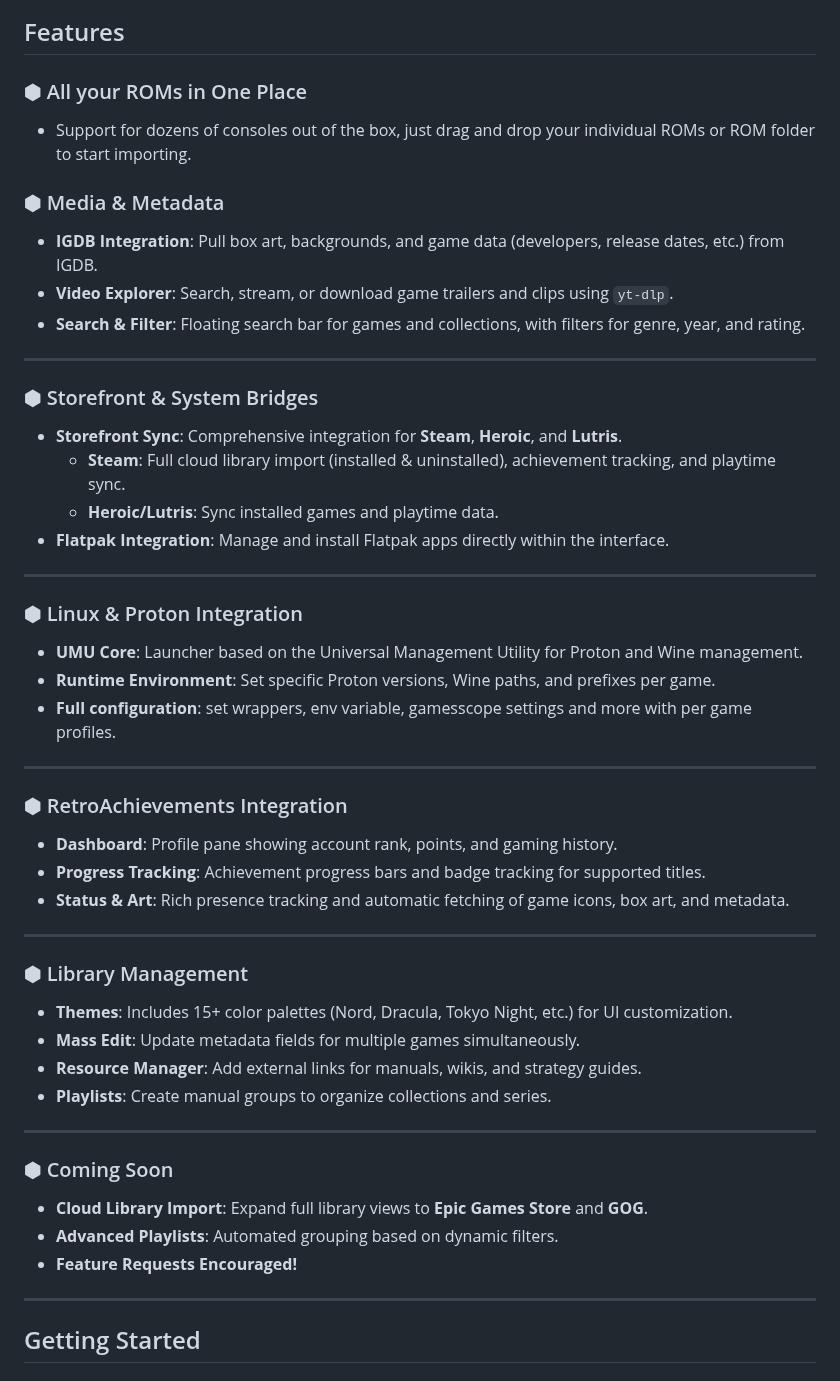
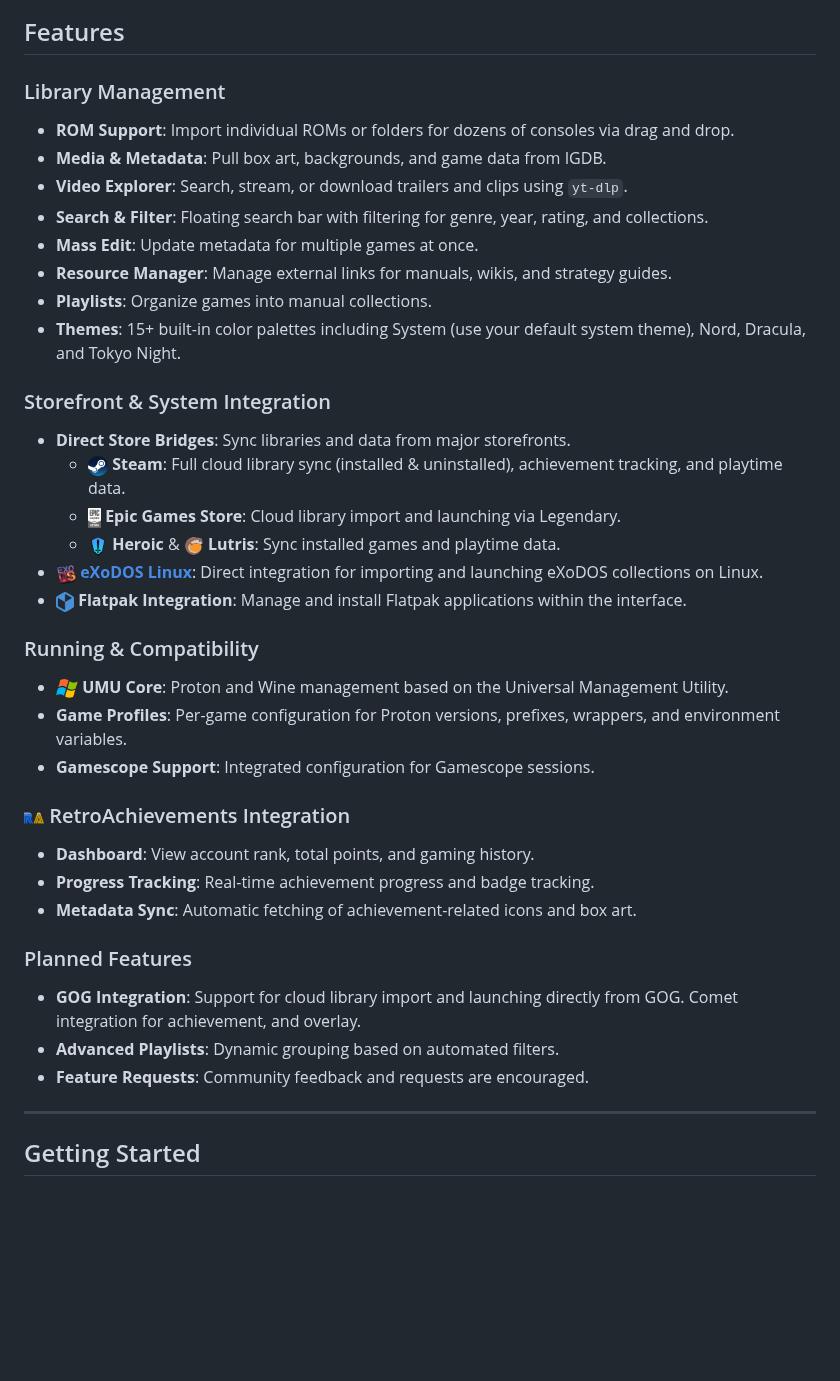
Before and after one commit to oldlamps/Theophany, a Markdown page: README.md, the part around the change. Rendered like a GitHub page; pictures changed too: assets/systems/epic.png, assets/systems/exodos.png (added); blank space fills up the shorter version.

```diff
--- a/README.md
+++ b/README.md
@@ -17,50 +17,38 @@
 
 ## Features
 
-### ⬢ All your ROMs in One Place
-- Support for dozens of consoles out of the box, just drag and drop your individual ROMs or ROM folder to start importing.
+### Library Management
+- **ROM Support**: Import individual ROMs or folders for dozens of consoles via drag and drop.
+- **Media & Metadata**: Pull box art, backgrounds, and game data from IGDB.
+- **Video Explorer**: Search, stream, or download trailers and clips using `yt-dlp`.
+- **Search & Filter**: Floating search bar with filtering for genre, year, rating, and collections.
+- **Mass Edit**: Update metadata for multiple games at once.
+- **Resource Manager**: Manage external links for manuals, wikis, and strategy guides.
+- **Playlists**: Organize games into manual collections.
+- **Themes**: 15+ built-in color palettes including System (use your default system theme), Nord, Dracula, and Tokyo Night.
 
-### ⬢ Media & Metadata
-- **IGDB Integration**: Pull box art, backgrounds, and game data (developers, release dates, etc.) from IGDB.
-- **Video Explorer**: Search, stream, or download game trailers and clips using `yt-dlp`.
-- **Search & Filter**: Floating search bar for games and collections, with filters for genre, year, and rating.
+### Storefront & System Integration
+- **Direct Store Bridges**: Sync libraries and data from major storefronts.
+  - <img src="assets/systems/steam.png" height="20"> **Steam**: Full cloud library sync (installed & uninstalled), achievement tracking, and playtime data.
+  - <img src="assets/systems/epic.png" height="20"> **Epic Games Store**: Cloud library import and launching via Legendary.
+  - <img src="assets/systems/heroic.png" height="20"> **Heroic** & <img src="assets/systems/lutris.png" height="20"> **Lutris**: Sync installed games and playtime data.
+- <img src="assets/systems/exodos.png" height="20"> [**eXoDOS Linux**](https://www.retro-exo.com/linux.html): Direct integration for importing and launching eXoDOS collections on Linux.
+- <img src="assets/systems/flatpak.png" height="20"> **Flatpak Integration**: Manage and install Flatpak applications within the interface.
 
----
+### Running & Compatibility
+- <img src="assets/systems/windows.png" height="20"> **UMU Core**: Proton and Wine management based on the Universal Management Utility.
+- **Game Profiles**: Per-game configuration for Proton versions, prefixes, wrappers, and environment variables.
+- **Gamescope Support**: Integrated configuration for Gamescope sessions.
 
-### ⬢ Storefront & System Bridges
-- **Storefront Sync**: Comprehensive integration for **Steam**, **Heroic**, and **Lutris**.
-  - **Steam**: Full cloud library import (installed & uninstalled), achievement tracking, and playtime sync.
-  - **Heroic/Lutris**: Sync installed games and playtime data.
-- **Flatpak Integration**: Manage and install Flatpak apps directly within the interface.
+### <img src="assets/RA.png" height="20"> RetroAchievements Integration
+- **Dashboard**: View account rank, total points, and gaming history.
+- **Progress Tracking**: Real-time achievement progress and badge tracking.
+- **Metadata Sync**: Automatic fetching of achievement-related icons and box art.
 
----
-
-### ⬢ Linux & Proton Integration
-- **UMU Core**: Launcher based on the Universal Management Utility for Proton and Wine management.
-- **Runtime Environment**: Set specific Proton versions, Wine paths, and prefixes per game.
-- **Full configuration**: set wrappers, env variable, gamesscope settings and more with per game profiles.
-
----
-
-### ⬢ RetroAchievements Integration
-- **Dashboard**: Profile pane showing account rank, points, and gaming history.
-- **Progress Tracking**: Achievement progress bars and badge tracking for supported titles.
-- **Status & Art**: Rich presence tracking and automatic fetching of game icons, box art, and metadata.
-
----
-
-### ⬢ Library Management
-- **Themes**: Includes 15+ color palettes (Nord, Dracula, Tokyo Night, etc.) for UI customization.
-- **Mass Edit**: Update metadata fields for multiple games simultaneously.
-- **Resource Manager**: Add external links for manuals, wikis, and strategy guides.
-- **Playlists**: Create manual groups to organize collections and series.
-
----
-
-### ⬢ Coming Soon
-- **Cloud Library Import**: Expand full library views to **Epic Games Store** and **GOG**.
-- **Advanced Playlists**: Automated grouping based on dynamic filters.
-- **Feature Requests Encouraged!**
+### Planned Features
+- **GOG Integration**: Support for cloud library import and launching directly from GOG. Comet integration for achievement, and overlay.
+- **Advanced Playlists**: Dynamic grouping based on automated filters.
+- **Feature Requests**: Community feedback and requests are encouraged.
 
 ---
 
```
Also changed, not shown: 7 other files.
